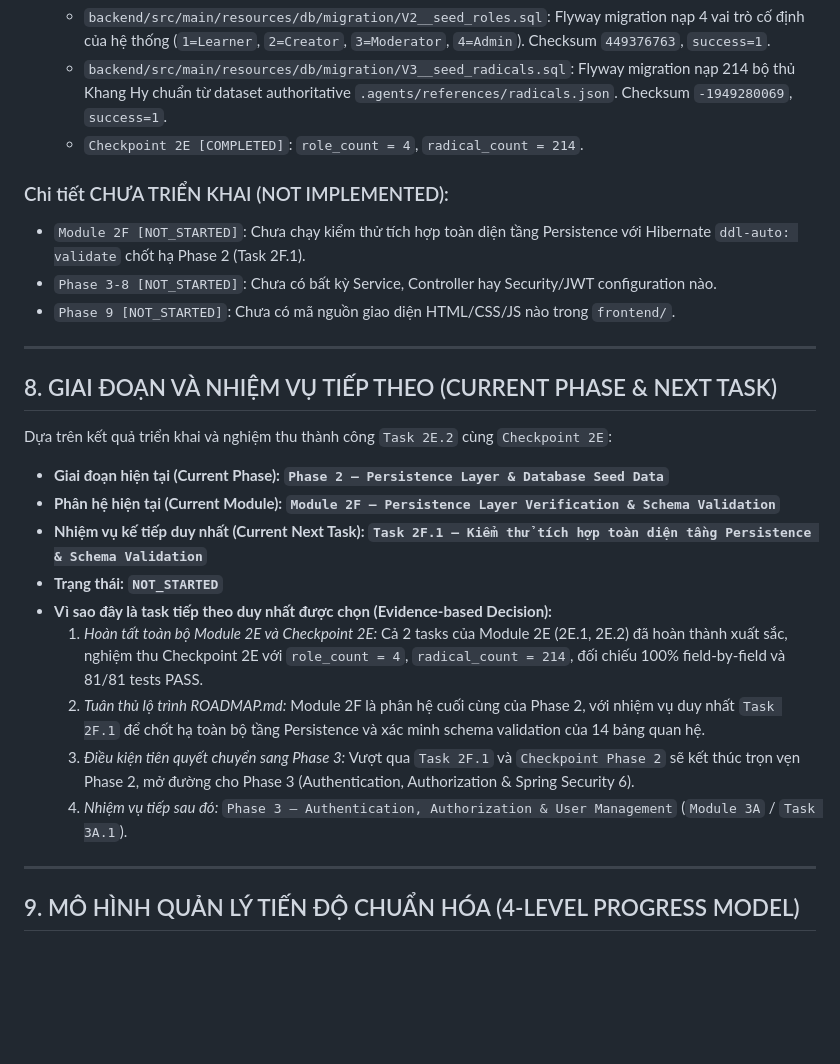
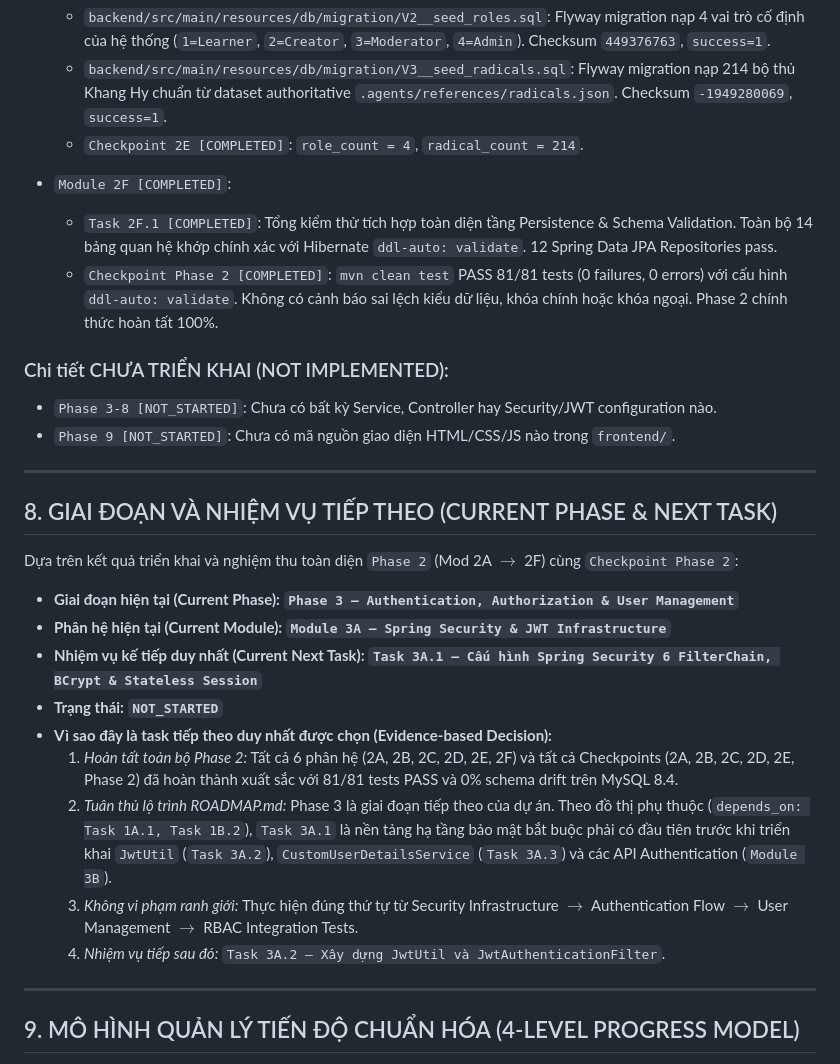
Before and after one commit to khoadzsieucapvippro/btlm, a Markdown page: .agents/CURRENT_STATE.md, the part around one of its changes. GitHub-like rendering; blank space fills up the shorter version.

```diff
--- a/.agents/CURRENT_STATE.md
+++ b/.agents/CURRENT_STATE.md
@@ -239,8 +239,11 @@ Hệ thống gồm đúng **14 bảng nghiệp vụ** (chi tiết tại `.agents
   * `backend/src/main/resources/db/migration/V3__seed_radicals.sql`: Flyway migration nạp 214 bộ thủ Khang Hy chuẩn từ dataset authoritative `.agents/references/radicals.json`. Checksum `-1949280069`, `success=1`.
   * `Checkpoint 2E [COMPLETED]`: `role_count = 4`, `radical_count = 214`.
 
+* `Module 2F [COMPLETED]`:
+  * `Task 2F.1 [COMPLETED]`: Tổng kiểm thử tích hợp toàn diện tầng Persistence & Schema Validation. Toàn bộ 14 bảng quan hệ khớp chính xác với Hibernate `ddl-auto: validate`. 12 Spring Data JPA Repositories pass.
+  * `Checkpoint Phase 2 [COMPLETED]`: `mvn clean test` PASS 81/81 tests (0 failures, 0 errors) với cấu hình `ddl-auto: validate`. Không có cảnh báo sai lệch kiểu dữ liệu, khóa chính hoặc khóa ngoại. Phase 2 chính thức hoàn tất 100%.
+
 ### Chi tiết CHƯA TRIỂN KHAI (NOT IMPLEMENTED):
-* `Module 2F [NOT_STARTED]`: Chưa chạy kiểm thử tích hợp toàn diện tầng Persistence với Hibernate `ddl-auto: validate` chốt hạ Phase 2 (Task 2F.1).
 * `Phase 3-8 [NOT_STARTED]`: Chưa có bất kỳ Service, Controller hay Security/JWT configuration nào.
 * `Phase 9 [NOT_STARTED]`: Chưa có mã nguồn giao diện HTML/CSS/JS nào trong `frontend/`.
 
@@ -248,16 +251,16 @@ Hệ thống gồm đúng **14 bảng nghiệp vụ** (chi tiết tại `.agents
 
 ## 8. GIAI ĐOẠN VÀ NHIỆM VỤ TIẾP THEO (CURRENT PHASE & NEXT TASK)
 
-Dựa trên kết quả triển khai và nghiệm thu thành công `Task 2E.2` cùng `Checkpoint 2E`:
-* **Giai đoạn hiện tại (Current Phase):** **`Phase 2 — Persistence Layer & Database Seed Data`**
-* **Phân hệ hiện tại (Current Module):** **`Module 2F — Persistence Layer Verification & Schema Validation`**
-* **Nhiệm vụ kế tiếp duy nhất (Current Next Task):** **`Task 2F.1 — Kiểm thử tích hợp toàn diện tầng Persistence & Schema Validation`**
+Dựa trên kết quả triển khai và nghiệm thu toàn diện `Phase 2` (Mod 2A $\rightarrow$ 2F) cùng `Checkpoint Phase 2`:
+* **Giai đoạn hiện tại (Current Phase):** **`Phase 3 — Authentication, Authorization & User Management`**
+* **Phân hệ hiện tại (Current Module):** **`Module 3A — Spring Security & JWT Infrastructure`**
+* **Nhiệm vụ kế tiếp duy nhất (Current Next Task):** **`Task 3A.1 — Cấu hình Spring Security 6 FilterChain, BCrypt & Stateless Session`**
 * **Trạng thái:** **`NOT_STARTED`**
 * **Vì sao đây là task tiếp theo duy nhất được chọn (Evidence-based Decision):**
-  1. *Hoàn tất toàn bộ Module 2E và Checkpoint 2E:* Cả 2 tasks của Module 2E (2E.1, 2E.2) đã hoàn thành xuất sắc, nghiệm thu Checkpoint 2E với `role_count = 4`, `radical_count = 214`, đối chiếu 100% field-by-field và 81/81 tests PASS.
-  2. *Tuân thủ lộ trình ROADMAP.md:* Module 2F là phân hệ cuối cùng của Phase 2, với nhiệm vụ duy nhất `Task 2F.1` để chốt hạ toàn bộ tầng Persistence và xác minh schema validation của 14 bảng quan hệ.
-  3. *Điều kiện tiên quyết chuyển sang Phase 3:* Vượt qua `Task 2F.1` và `Checkpoint Phase 2` sẽ kết thúc trọn vẹn Phase 2, mở đường cho Phase 3 (Authentication, Authorization & Spring Security 6).
-  4. *Nhiệm vụ tiếp sau đó:* `Phase 3 — Authentication, Authorization & User Management` (`Module 3A` / `Task 3A.1`).
+  1. *Hoàn tất toàn bộ Phase 2:* Tất cả 6 phân hệ (2A, 2B, 2C, 2D, 2E, 2F) và tất cả Checkpoints (2A, 2B, 2C, 2D, 2E, Phase 2) đã hoàn thành xuất sắc với 81/81 tests PASS và 0% schema drift trên MySQL 8.4.
+  2. *Tuân thủ lộ trình ROADMAP.md:* Phase 3 là giai đoạn tiếp theo của dự án. Theo đồ thị phụ thuộc (`depends_on: Task 1A.1, Task 1B.2`), `Task 3A.1` là nền tảng hạ tầng bảo mật bắt buộc phải có đầu tiên trước khi triển khai `JwtUtil` (`Task 3A.2`), `CustomUserDetailsService` (`Task 3A.3`) và các API Authentication (`Module 3B`).
+  3. *Không vi phạm ranh giới:* Thực hiện đúng thứ tự từ Security Infrastructure $\rightarrow$ Authentication Flow $\rightarrow$ User Management $\rightarrow$ RBAC Integration Tests.
+  4. *Nhiệm vụ tiếp sau đó:* `Task 3A.2 — Xây dựng JwtUtil và JwtAuthenticationFilter`.
 
 ---
 
```
Also changed, not shown: other parts of .agents/CURRENT_STATE.md (+24 -18 lines), .agents/PROGRESS.md (+1 -1 lines), .agents/ROADMAP.md (+2 -2 lines).
